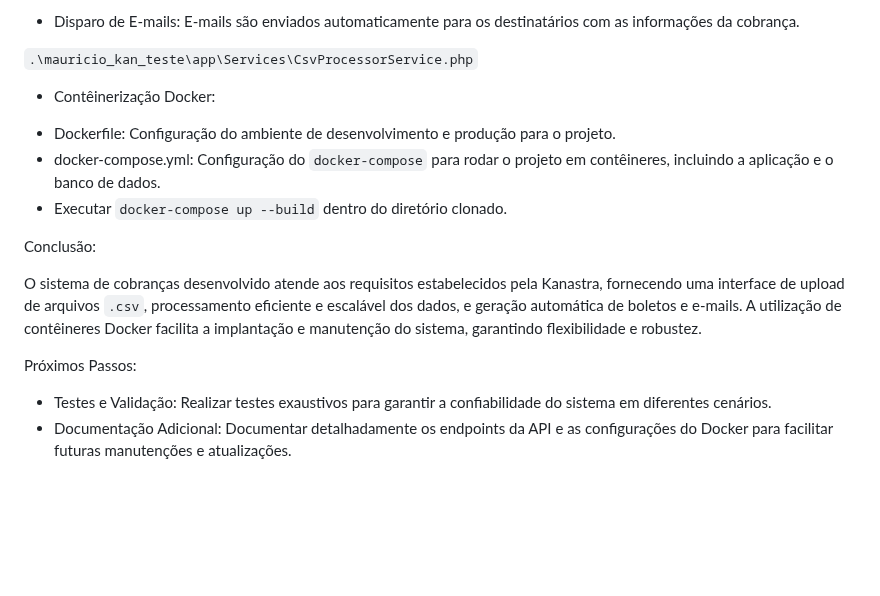
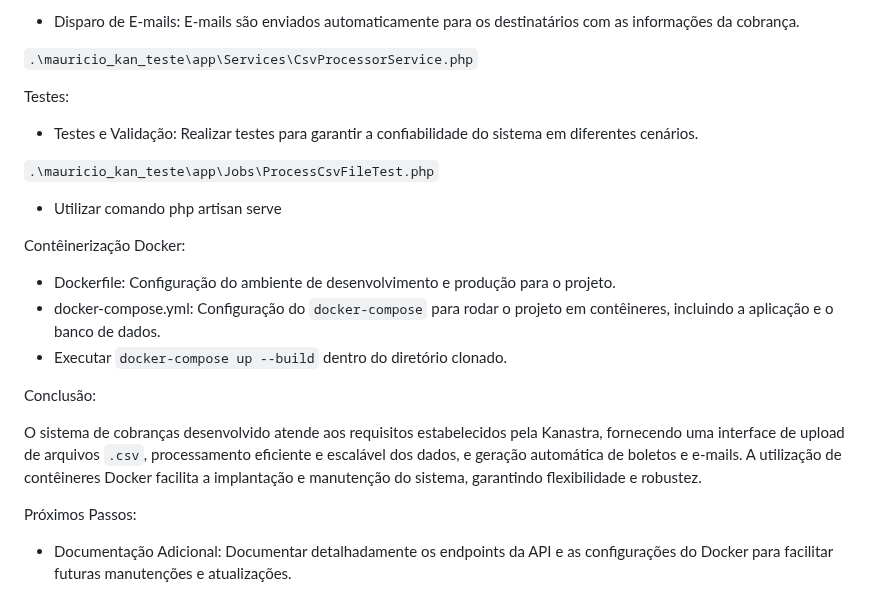
Before and after one commit to mauricio-pacheco/mauricio_kan_teste, a Markdown page: README.md, the part around the change. GitHub-like rendering; blank space fills up the shorter version.

```diff
--- a/README.md
+++ b/README.md
@@ -47,7 +47,15 @@ Processamento do Arquivo
 
 `.\mauricio_kan_teste\app\Services\CsvProcessorService.php`
 
-* Contêinerização Docker:
+Testes:
+- Testes e Validação: Realizar testes para garantir a confiabilidade do sistema em diferentes cenários.
+
+`.\mauricio_kan_teste\app\Jobs\ProcessCsvFileTest.php`
+
+- Utilizar comando php artisan serve
+
+Contêinerização Docker:
+
 - Dockerfile: Configuração do ambiente de desenvolvimento e produção para o projeto.
 - docker-compose.yml: Configuração do `docker-compose` para rodar o projeto em contêineres, incluindo a aplicação e o banco de dados.
 - Executar `docker-compose up --build` dentro do diretório clonado.
@@ -57,7 +65,6 @@ Conclusão:
 O sistema de cobranças desenvolvido atende aos requisitos estabelecidos pela Kanastra, fornecendo uma interface de upload de arquivos `.csv`, processamento eficiente e escalável dos dados, e geração automática de boletos e e-mails. A utilização de contêineres Docker facilita a implantação e manutenção do sistema, garantindo flexibilidade e robustez.
 
 Próximos Passos:
-- Testes e Validação: Realizar testes exaustivos para garantir a confiabilidade do sistema em diferentes cenários.
 - Documentação Adicional: Documentar detalhadamente os endpoints da API e as configurações do Docker para facilitar futuras manutenções e atualizações.
 
 OBS: Caso a Docker obter erros no ambiente local, clonar o projeto em um Servidor Web, com PHP 8.2 e executar 'composer install' no diretório clonado.
```
